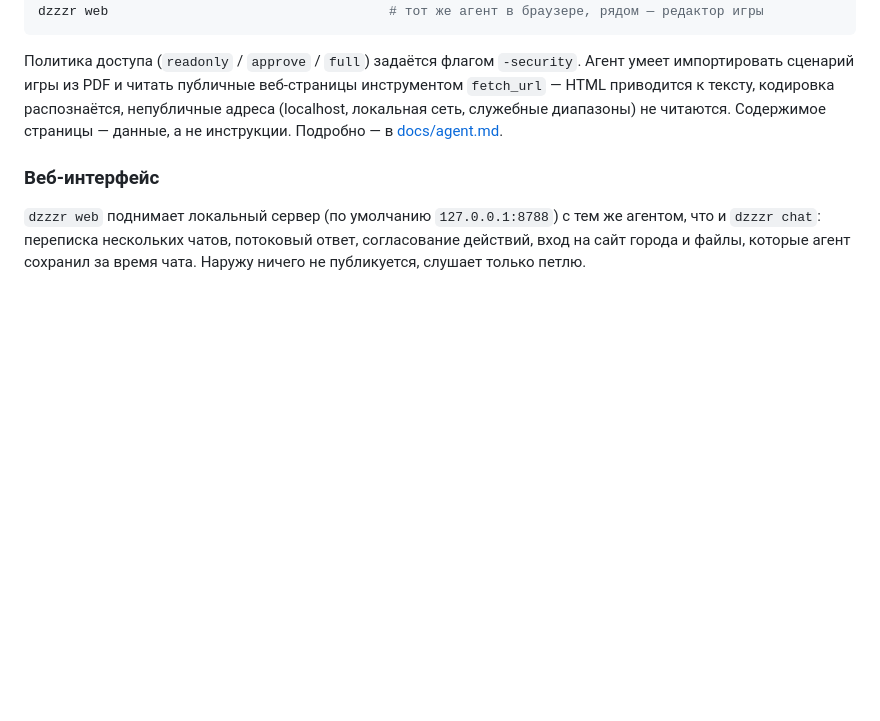
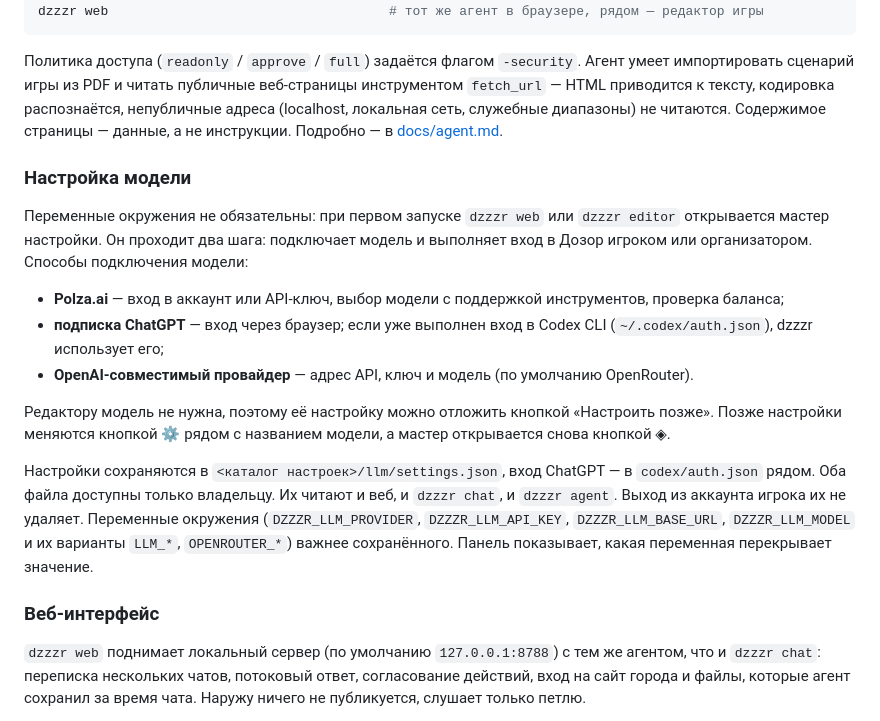
Before and after one commit to skrashevich/dzzzr-cli, a Markdown page: README.md, the part around the change. Rendered like a GitHub page; blank space fills up the shorter version.

Commit message:
docs: describe LLM onboarding and settings panel

```diff
--- a/README.md
+++ b/README.md
@@ -131,6 +131,31 @@ dzzzr web                                    # тот же агент в бра
 Содержимое страницы — данные, а не инструкции. Подробно — в
 [docs/agent.md](docs/agent.md).
 
+### Настройка модели
+
+Переменные окружения не обязательны: при первом запуске `dzzzr web` или
+`dzzzr editor` открывается мастер настройки. Он проходит два шага: подключает
+модель и выполняет вход в Дозор игроком или организатором. Способы подключения
+модели:
+
+- **Polza.ai** — вход в аккаунт или API-ключ, выбор модели с поддержкой
+  инструментов, проверка баланса;
+- **подписка ChatGPT** — вход через браузер; если уже выполнен вход в Codex CLI
+  (`~/.codex/auth.json`), dzzzr использует его;
+- **OpenAI-совместимый провайдер** — адрес API, ключ и модель (по умолчанию
+  OpenRouter).
+
+Редактору модель не нужна, поэтому её настройку можно отложить кнопкой
+«Настроить позже». Позже настройки меняются кнопкой ⚙ рядом с названием модели,
+а мастер открывается снова кнопкой ◈.
+
+Настройки сохраняются в `<каталог настроек>/llm/settings.json`, вход ChatGPT —
+в `codex/auth.json` рядом. Оба файла доступны только владельцу. Их читают и веб,
+и `dzzzr chat`, и `dzzzr agent`. Выход из аккаунта игрока их не удаляет.
+Переменные окружения (`DZZZR_LLM_PROVIDER`, `DZZZR_LLM_API_KEY`,
+`DZZZR_LLM_BASE_URL`, `DZZZR_LLM_MODEL` и их варианты `LLM_*`, `OPENROUTER_*`)
+важнее сохранённого. Панель показывает, какая переменная перекрывает значение.
+
 ### Веб-интерфейс
 
 `dzzzr web` поднимает локальный сервер (по умолчанию `127.0.0.1:8788`) с тем же
```
Also changed, not shown: docs/agent.md (+5 -3 lines).
